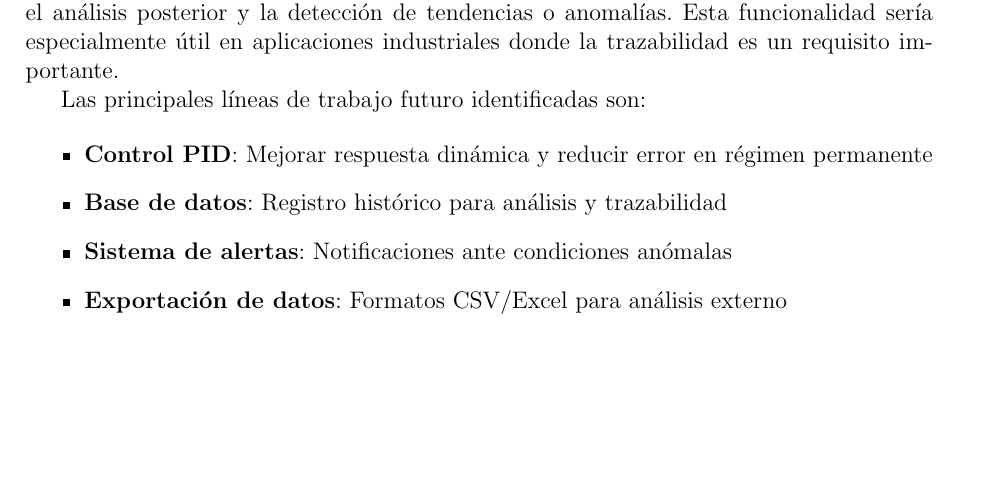
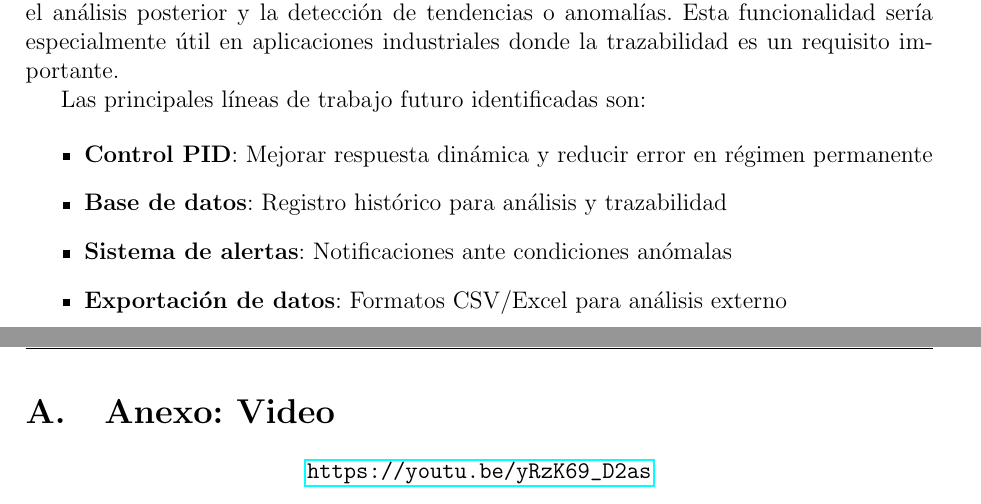
Before and after one commit to pnavarro3/PVI, a LaTeX document (Entregable_3.tex): part of page 19 of 19 before the commit and two parts of pages 20 and 21 of 21 after it, the two joined at a grey line, cut so that both start at the same text, the shorter picture padded with empty space. Compiled offline with pdfLaTeX.

Commit message:
Añadido el enlace a video

```diff
--- a/Entregable_3.tex
+++ b/Entregable_3.tex
@@ -737,4 +737,14 @@ Las principales líneas de trabajo futuro identificadas son:
     \item \textbf{Exportación de datos}: Formatos CSV/Excel para análisis externo
 \end{itemize}
 
+\newpage
+\appendix
+
+\section{Anexo: Video}
+
+\begin{center}
+\url{https://youtu.be/yRzK69_D2as}
+\end{center}
+
+
 \end{document}
```
Also changed, not shown: 1 other file.
